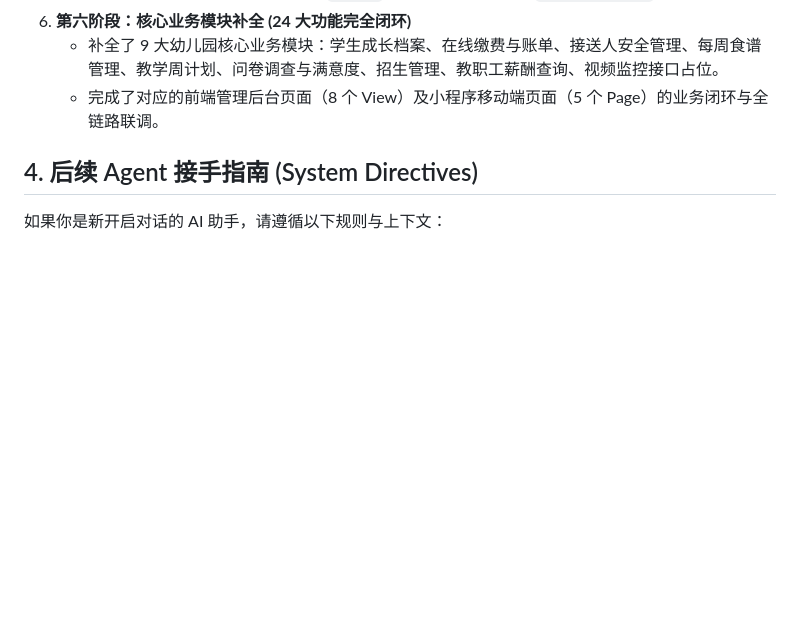
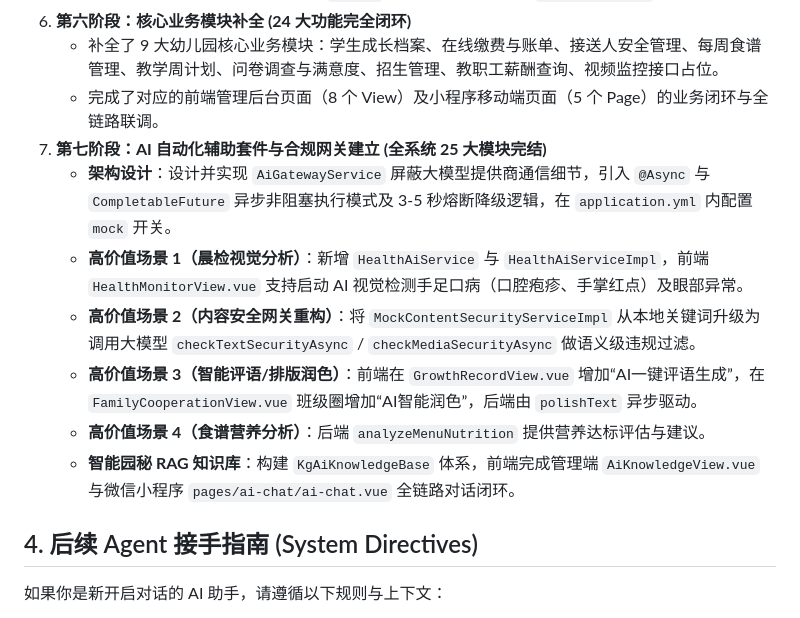
Before and after one commit to Zwf5458-Py/StarLink-Campus, a Markdown page: docs/CONVERSATION_HANDOVER.md, the part around the change. Rendered like a GitHub page; blank space fills up the shorter version.

```diff
--- a/docs/CONVERSATION_HANDOVER.md
+++ b/docs/CONVERSATION_HANDOVER.md
@@ -41,6 +41,13 @@
 6. **第六阶段：核心业务模块补全 (24 大功能完全闭环)**
    - 补全了 9 大幼儿园核心业务模块：学生成长档案、在线缴费与账单、接送人安全管理、每周食谱管理、教学周计划、问卷调查与满意度、招生管理、教职工薪酬查询、视频监控接口占位。
    - 完成了对应的前端管理后台页面（8 个 View）及小程序移动端页面（5 个 Page）的业务闭环与全链路联调。
+7. **第七阶段：AI 自动化辅助套件与合规网关建立 (全系统 25 大模块完结)**
+   - **架构设计**：设计并实现 `AiGatewayService` 屏蔽大模型提供商通信细节，引入 `@Async` 与 `CompletableFuture` 异步非阻塞执行模式及 3-5 秒熔断降级逻辑，在 `application.yml` 内配置 `mock` 开关。
+   - **高价值场景 1（晨检视觉分析）**：新增 `HealthAiService` 与 `HealthAiServiceImpl`，前端 `HealthMonitorView.vue` 支持启动 AI 视觉检测手足口病（口腔疱疹、手掌红点）及眼部异常。
+   - **高价值场景 2（内容安全网关重构）**：将 `MockContentSecurityServiceImpl` 从本地关键词升级为调用大模型 `checkTextSecurityAsync` / `checkMediaSecurityAsync` 做语义级违规过滤。
+   - **高价值场景 3（智能评语/排版润色）**：前端在 `GrowthRecordView.vue` 增加“AI一键评语生成”，在 `FamilyCooperationView.vue` 班级圈增加“AI智能润色”，后端由 `polishText` 异步驱动。
+   - **高价值场景 4（食谱营养分析）**：后端 `analyzeMenuNutrition` 提供营养达标评估与建议。
+   - **智能园秘 RAG 知识库**：构建 `KgAiKnowledgeBase` 体系，前端完成管理端 `AiKnowledgeView.vue` 与微信小程序 `pages/ai-chat/ai-chat.vue` 全链路对话闭环。
 
 ## 4. 后续 Agent 接手指南 (System Directives)
 如果你是新开启对话的 AI 助手，请遵循以下规则与上下文：
```
Also changed, not shown: README.md (+8 -1 lines).
